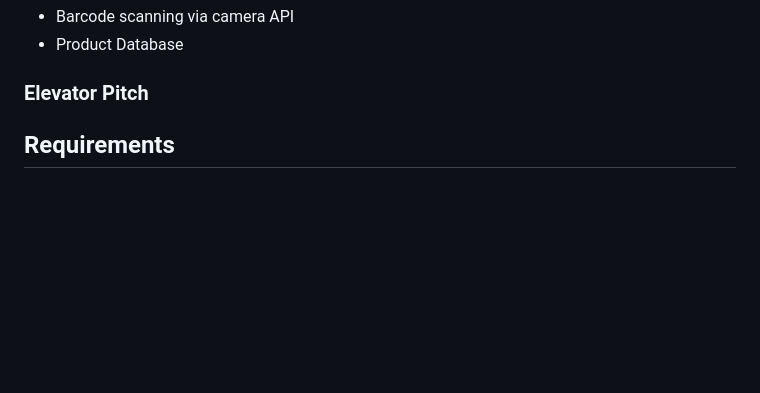
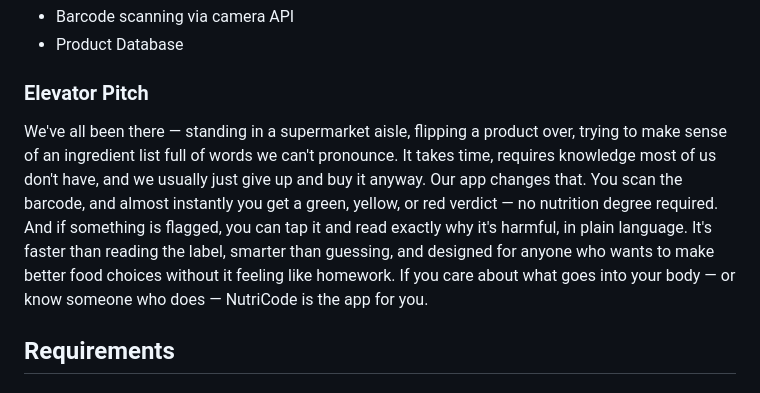
Before and after one commit to m1ke26/NutriCode, a Markdown page: README.md, the part around the change. GitHub-like rendering; blank space fills up the shorter version.

Commit message:
Added the Elevator Pitch to the README

```diff
--- a/README.md
+++ b/README.md
@@ -105,6 +105,13 @@ Optionally, indicate an initial/tentative list of assumptions that you are doing
 -->
 
 ### Elevator Pitch
+
+We've all been there — standing in a supermarket aisle, flipping a product over, trying to make sense of an ingredient list full of words we can't pronounce. It takes time, requires knowledge most of us don't have, and we usually just give up and buy it anyway.
+Our app changes that. You scan the barcode, and almost instantly you get a green, yellow, or red verdict — no nutrition degree required. And if something is flagged, you can tap it and read exactly why it's harmful, in plain language.
+It's faster than reading the label, smarter than guessing, and designed for anyone who wants to make better food choices without it feeling like homework.
+If you care about what goes into your body — or know someone who does — NutriCode is the app for you.
+
+
 <!--
 Draft a small text to help you quickly introduce and describe your product in a short time (lift travel time ~90 seconds) and a few words (~800 characters), a technique usually known as elevator pitch.
 
```
